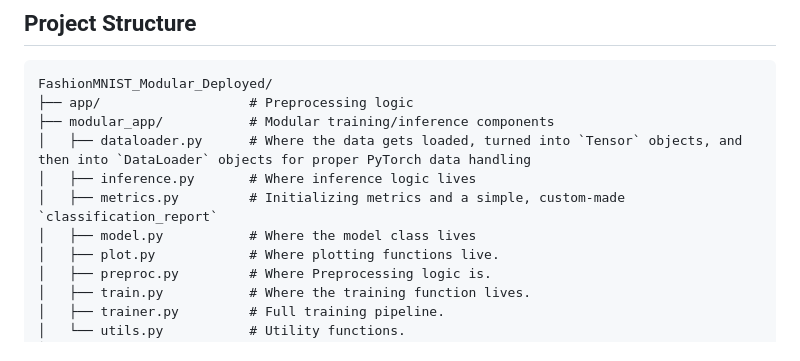
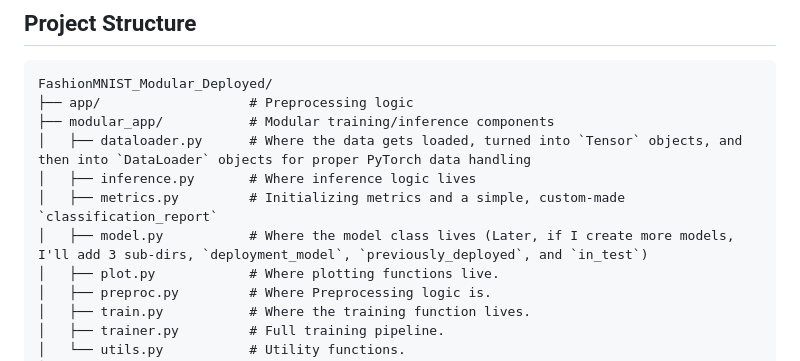
Before and after one commit to MarwanMohammed2500/End-to-End-MLOps-Pipeline-Deep-Learning-Deployment, a Markdown page: README.md, the part around the change. GitHub-like rendering.

```diff
--- a/README.md
+++ b/README.md
@@ -62,7 +62,7 @@ FashionMNIST_Modular_Deployed/
 │   ├── dataloader.py      # Where the data gets loaded, turned into `Tensor` objects, and then into `DataLoader` objects for proper PyTorch data handling
 │   ├── inference.py       # Where inference logic lives
 │   ├── metrics.py         # Initializing metrics and a simple, custom-made `classification_report`
-│   ├── model.py           # Where the model class lives
+│   ├── model.py           # Where the model class lives (Later, if I create more models, I'll add 3 sub-dirs, `deployment_model`, `previously_deployed`, and `in_test`)
 │   ├── plot.py            # Where plotting functions live.
 │   ├── preproc.py         # Where Preprocessing logic is.
 │   ├── train.py           # Where the training function lives.
```
